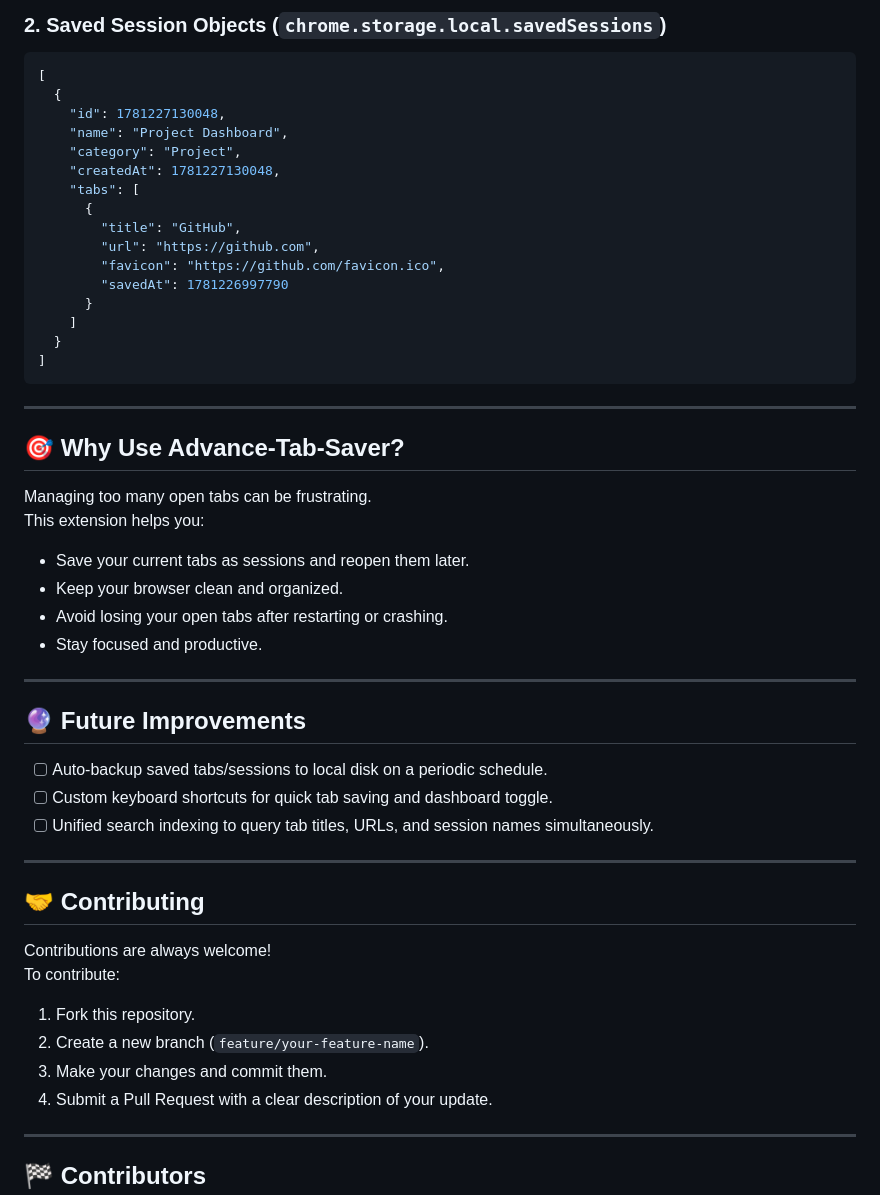
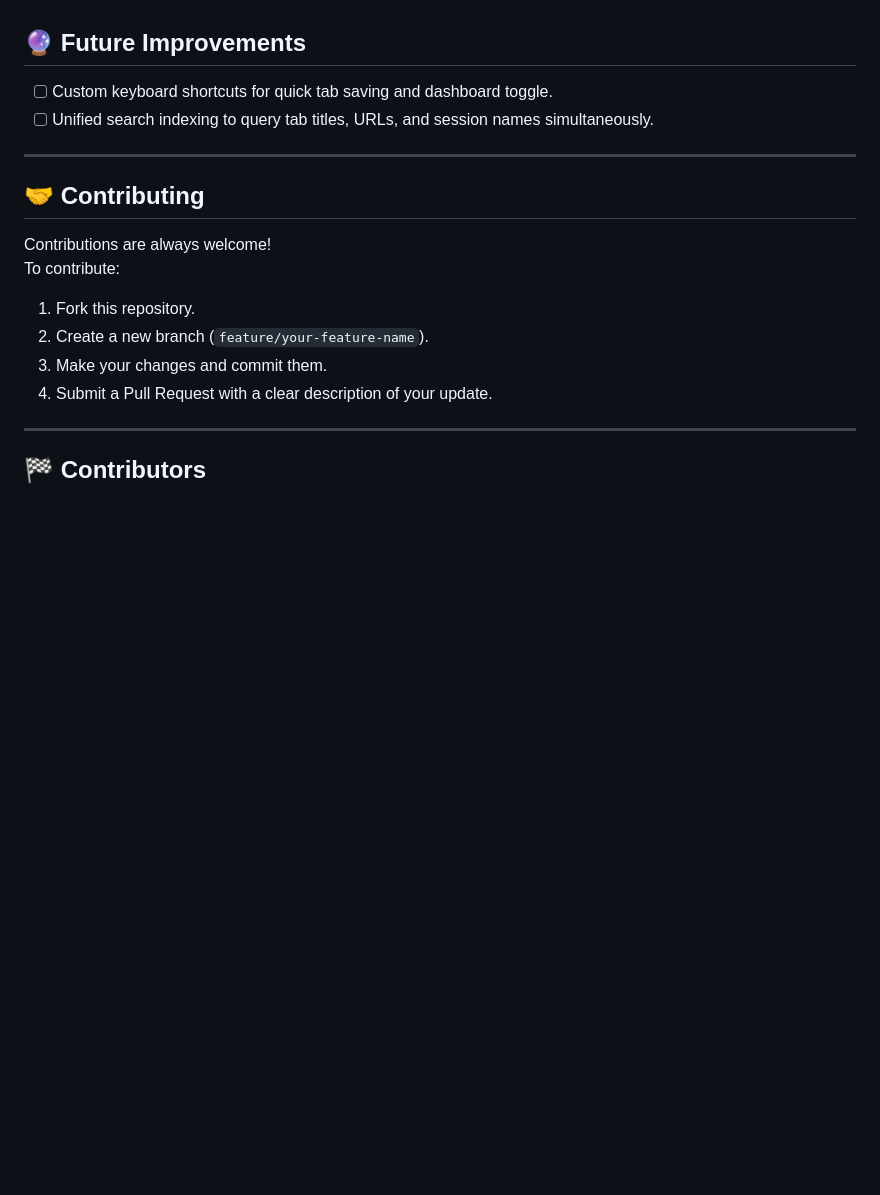
Before and after one commit to kronpatel/Advance-Tab-Saver, a Markdown page: README.md, the part around one of its changes. Drawn GitHub-style; blank space fills up the shorter version.

````diff
--- a/README.md
+++ b/README.md
@@ -98,40 +72,6 @@ All saved items are persisted locally inside `chrome.storage.local`:
-### 2. Saved Session Objects (`chrome.storage.local.savedSessions`)
-```json
-[
-  {
-    "id": 1781227130048,
-    "name": "Project Dashboard",
-    "category": "Project",
-    "createdAt": 1781227130048,
-    "tabs": [
-      {
-        "title": "GitHub",
-        "url": "https://github.com",
-        "favicon": "https://github.com/favicon.ico",
-        "savedAt": 1781226997790
-      }
-    ]
-  }
-]
-```
-
----
-
-## 🎯 Why Use Advance-Tab-Saver?
-
-Managing too many open tabs can be frustrating.
-This extension helps you:
-
-- Save your current tabs as sessions and reopen them later.
-- Keep your browser clean and organized.
-- Avoid losing your open tabs after restarting or crashing.
-- Stay focused and productive.
-
----
 
 ## 🔮 Future Improvements
 
-- [ ] Auto-backup saved tabs/sessions to local disk on a periodic schedule.
 - [ ] Custom keyboard shortcuts for quick tab saving and dashboard toggle.
 - [ ] Unified search indexing to query tab titles, URLs, and session names simultaneously.
 
````
Also changed, not shown: other parts of README.md (+21 -47 lines).
